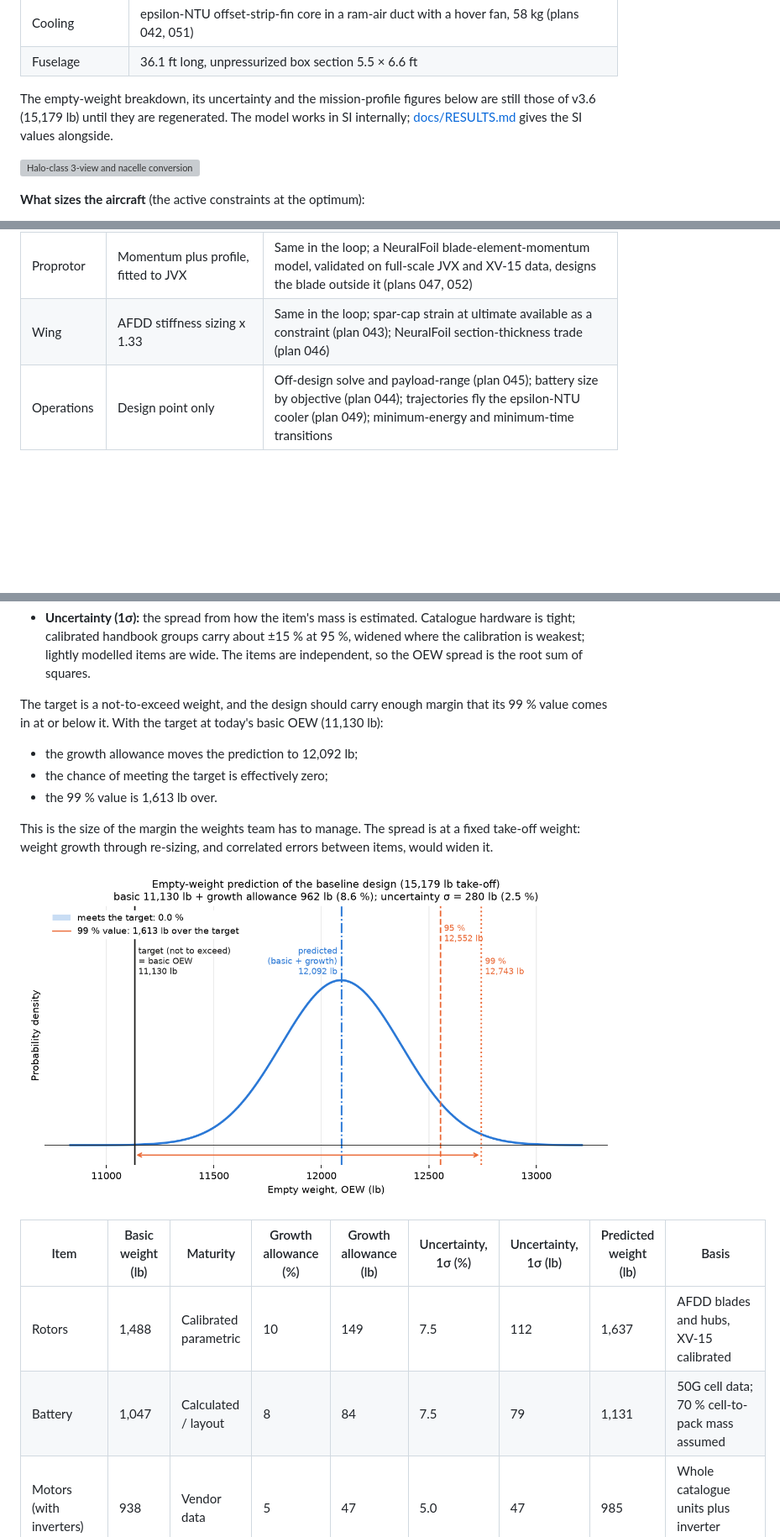
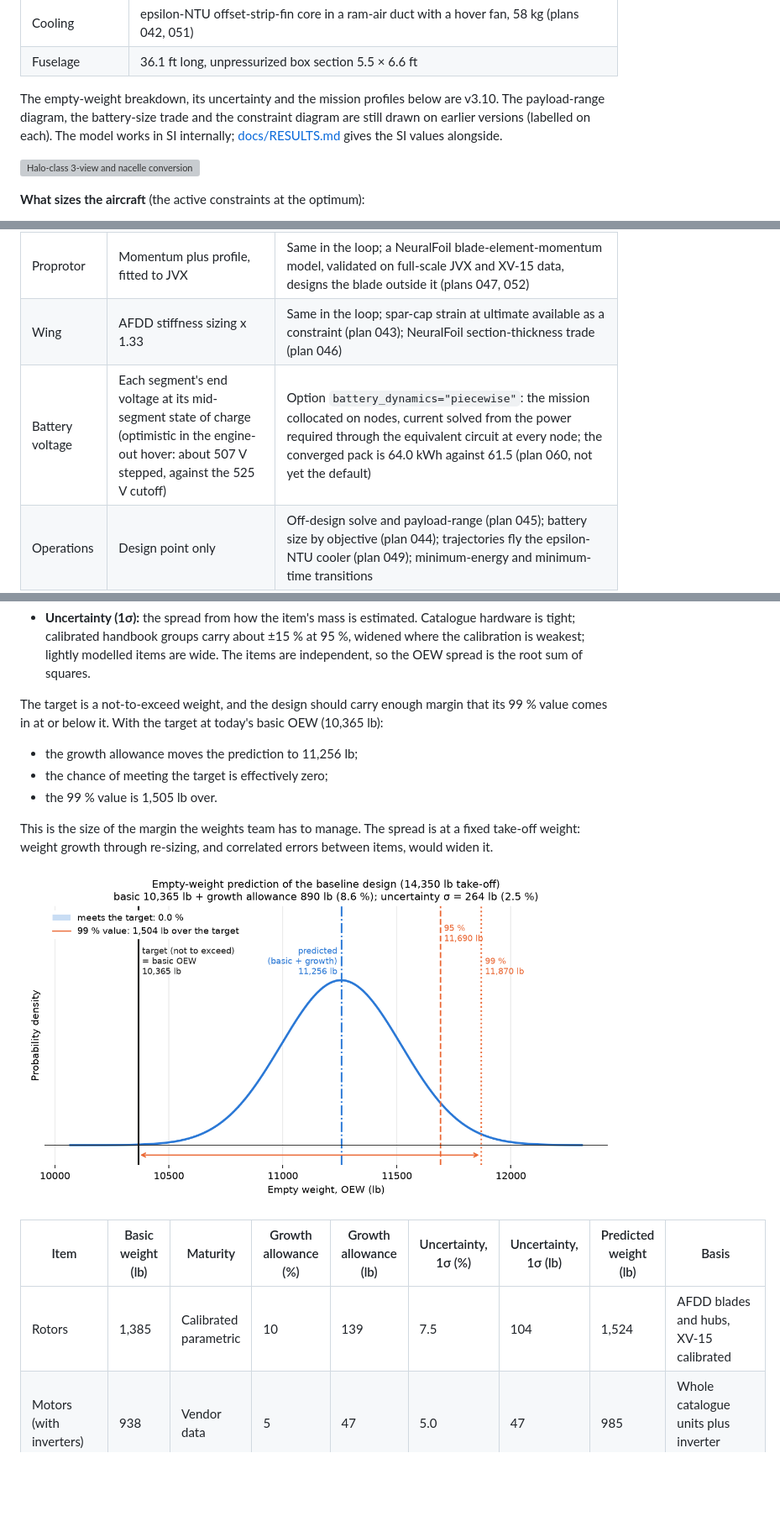
Before and after one commit to rootAmos/size_halo, a Markdown page: README.md, 3 parts joined by grey strips. Shown at 84% size. GitHub-like rendering; pictures changed too: docs/figures/oew_distribution.png; blank space fills up the shorter version; grey boxes are pictures that could not be loaded.

```diff
--- a/README.md
+++ b/README.md
@@ -37,8 +37,8 @@ inputs without restructuring the model.
 | Cooling | epsilon-NTU offset-strip-fin core in a ram-air duct with a hover fan, 58 kg (plans 042, 051) |
 | Fuselage | 36.1 ft long, unpressurized box section 5.5 × 6.6 ft |
 
-The empty-weight breakdown, its uncertainty and the mission-profile figures below are still those of v3.6
-(15,179 lb) until they are regenerated. The model works in SI internally; [docs/RESULTS.md](docs/RESULTS.md) gives
+The empty-weight breakdown, its uncertainty and the mission profiles below are v3.10. The payload-range diagram,
+the battery-size trade and the constraint diagram are still drawn on earlier versions (labelled on each). The model works in SI internally; [docs/RESULTS.md](docs/RESULTS.md) gives
 the SI values alongside.
 
 ![Halo-class 3-view and nacelle conversion](docs/figures/halo_views.png)
@@ -64,6 +64,7 @@ the SI values alongside.
 | Whirl flutter | Frequency placement (the reference fluttered at 262 kt against 302 kt) | Calibrated rotor-pylon-wing eigenvalue model (plan 040) inside the optimizer as an eigenpair constraint, delta-3 a design variable (plan 055) |
 | Proprotor | Momentum plus profile, fitted to JVX | Same in the loop; a NeuralFoil blade-element-momentum model, validated on full-scale JVX and XV-15 data, designs the blade outside it (plans 047, 052) |
 | Wing | AFDD stiffness sizing x 1.33 | Same in the loop; spar-cap strain at ultimate available as a constraint (plan 043); NeuralFoil section-thickness trade (plan 046) |
+| Battery voltage | Each segment's end voltage at its mid-segment state of charge (optimistic in the engine-out hover: about 507 V stepped, against the 525 V cutoff) | Option `battery_dynamics="piecewise"`: the mission collocated on nodes, current solved from the power required through the equivalent circuit at every node; the converged pack is 64.0 kWh against 61.5 (plan 060, not yet the default) |
 | Operations | Design point only | Off-design solve and payload-range (plan 045); battery size by objective (plan 044); trajectories fly the epsilon-NTU cooler (plan 049); minimum-energy and minimum-time transitions |
 
 ## Aircraft versions
@@ -220,10 +221,10 @@ the empty-weight build-up carries two separate quantities:
   wide. The items are independent, so the OEW spread is the root sum of squares.
 
 The target is a not-to-exceed weight, and the design should carry enough margin that its 99 % value comes in at or
-below it. With the target at today's basic OEW (11,130 lb):
-- the growth allowance moves the prediction to 12,092 lb;
+below it. With the target at today's basic OEW (10,365 lb):
+- the growth allowance moves the prediction to 11,256 lb;
 - the chance of meeting the target is effectively zero;
-- the 99 % value is 1,613 lb over.
+- the 99 % value is 1,505 lb over.
 
 This is the size of the margin the weights team has to manage. The spread is at a fixed take-off weight:
 weight growth through re-sizing, and correlated errors between items, would widen it.
@@ -232,7 +233,6 @@ weight growth through re-sizing, and correlated errors between items, would wide
 
 | Item | Basic weight (lb) | Maturity | Growth allowance (%) | Growth allowance (lb) | Uncertainty, 1σ (%) | Uncertainty, 1σ (lb) | Predicted weight (lb) | Basis |
 |---|---|---|---|---|---|---|---|---|
-| Rotors | 1,488 | Calibrated parametric | 10 | 149 | 7.5 | 112 | 1,637 | AFDD blades and hubs, XV-15 calibrated |
-| Battery | 1,047 | Calculated / layout | 8 | 84 | 7.5 | 79 | 1,131 | 50G cell data; 70 % cell-to-pack mass assumed |
+| Rotors | 1,385 | Calibrated parametric | 10 | 139 | 7.5 | 104 | 1,524 | AFDD blades and hubs, XV-15 calibrated |
 | Motors (with inverters) | 938 | Vendor data | 5 | 47 | 5.0 | 47 | 985 | Whole catalogue units plus inverter allowance |
 | Turboshafts | 930 | Vendor hardware | 2 | 19 | 2.5 | 23 | 948 | Fixed off-the-shelf engines plus installation |
```
Also changed, not shown: other parts of README.md (+17 -15 lines), docs/figures/mission_profile.png, docs/figures/mission_profile_optimized_takeoff.png, docs/figures/oew_breakdown.png, 1 other file.
